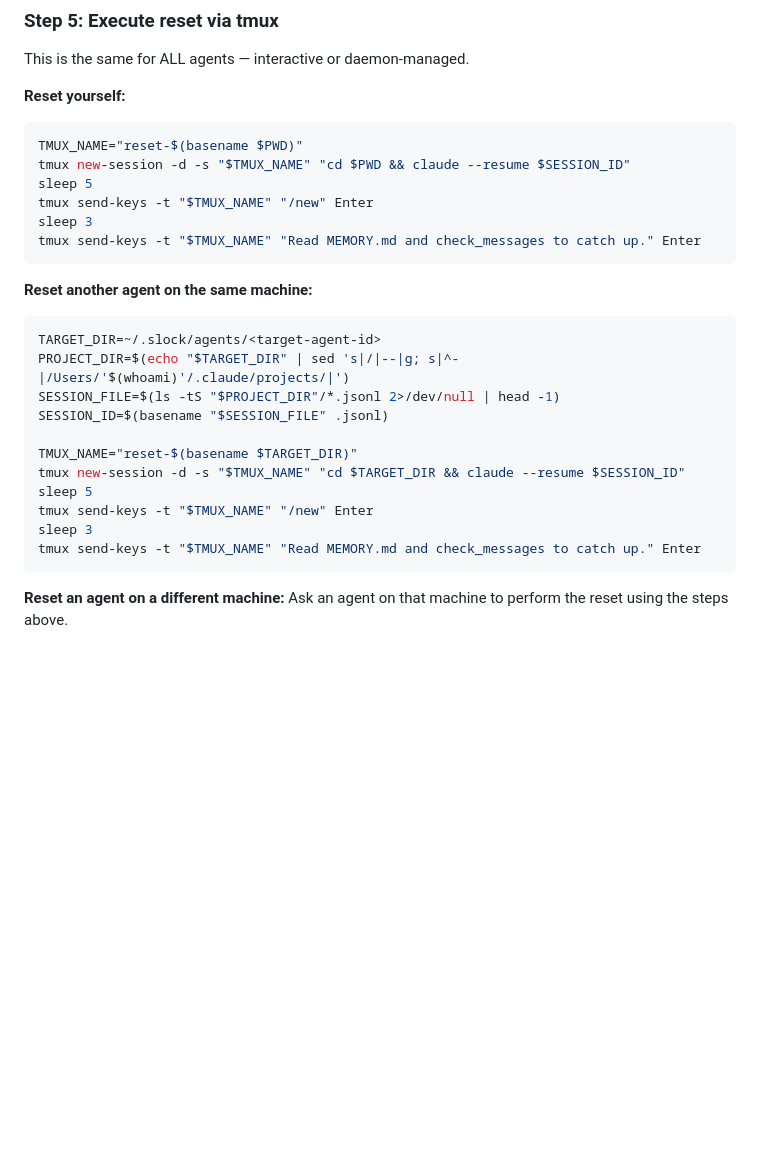
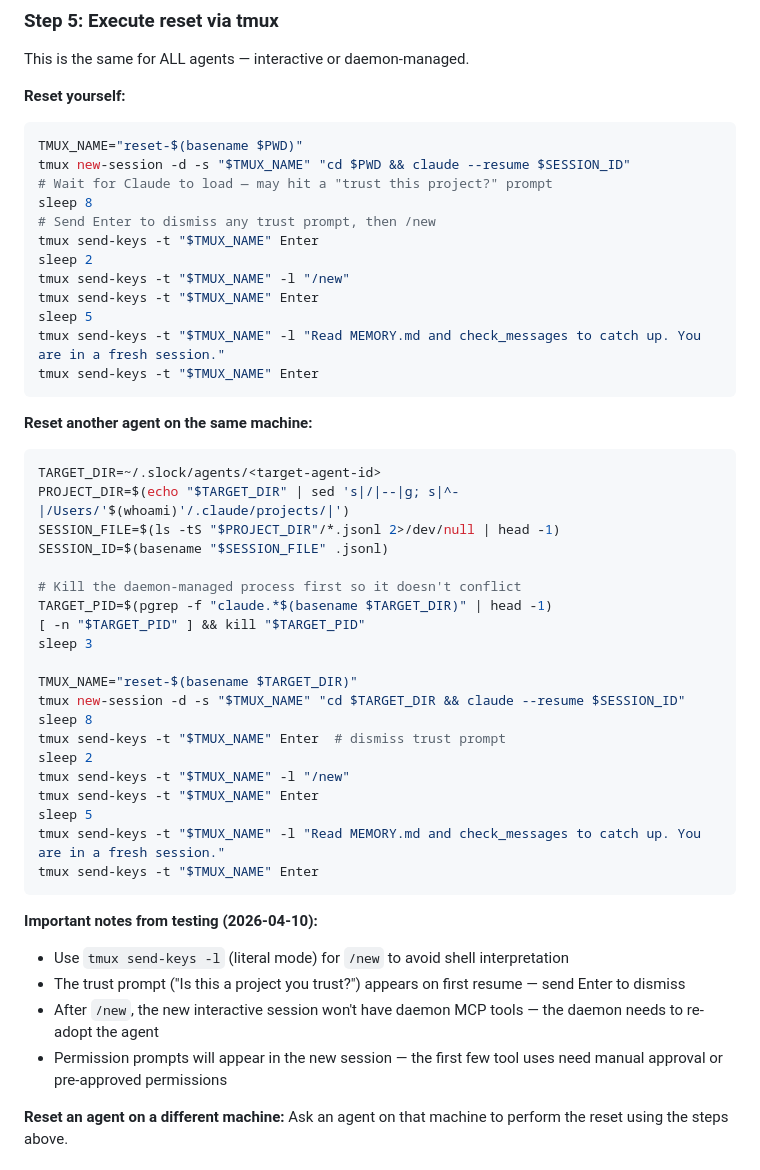
Before and after one commit to ZaynJarvis/slock-artifact, a Markdown page: skills/context-reset/SKILL.md, the part around the change. Rendered like a GitHub page; blank space fills up the shorter version.

Commit message:
context-reset skill: add trust prompt handling and testing notes from Bob's verified reset of Alice (2026-04-10)

````diff
--- a/skills/context-reset/SKILL.md
+++ b/skills/context-reset/SKILL.md
@@ -68,10 +68,16 @@ This is the same for ALL agents — interactive or daemon-managed.
 ```bash
 TMUX_NAME="reset-$(basename $PWD)"
 tmux new-session -d -s "$TMUX_NAME" "cd $PWD && claude --resume $SESSION_ID"
+# Wait for Claude to load — may hit a "trust this project?" prompt
+sleep 8
+# Send Enter to dismiss any trust prompt, then /new
+tmux send-keys -t "$TMUX_NAME" Enter
+sleep 2
+tmux send-keys -t "$TMUX_NAME" -l "/new"
+tmux send-keys -t "$TMUX_NAME" Enter
 sleep 5
-tmux send-keys -t "$TMUX_NAME" "/new" Enter
-sleep 3
-tmux send-keys -t "$TMUX_NAME" "Read MEMORY.md and check_messages to catch up." Enter
+tmux send-keys -t "$TMUX_NAME" -l "Read MEMORY.md and check_messages to catch up. You are in a fresh session."
+tmux send-keys -t "$TMUX_NAME" Enter
 ```
 
 **Reset another agent on the same machine:**
@@ -82,13 +88,28 @@ PROJECT_DIR=$(echo "$TARGET_DIR" | sed 's|/|--|g; s|^-|/Users/'$(whoami)'/.claud
 SESSION_FILE=$(ls -tS "$PROJECT_DIR"/*.jsonl 2>/dev/null | head -1)
 SESSION_ID=$(basename "$SESSION_FILE" .jsonl)
 
+# Kill the daemon-managed process first so it doesn't conflict
+TARGET_PID=$(pgrep -f "claude.*$(basename $TARGET_DIR)" | head -1)
+[ -n "$TARGET_PID" ] && kill "$TARGET_PID"
+sleep 3
+
 TMUX_NAME="reset-$(basename $TARGET_DIR)"
 tmux new-session -d -s "$TMUX_NAME" "cd $TARGET_DIR && claude --resume $SESSION_ID"
+sleep 8
+tmux send-keys -t "$TMUX_NAME" Enter  # dismiss trust prompt
+sleep 2
+tmux send-keys -t "$TMUX_NAME" -l "/new"
+tmux send-keys -t "$TMUX_NAME" Enter
 sleep 5
-tmux send-keys -t "$TMUX_NAME" "/new" Enter
-sleep 3
-tmux send-keys -t "$TMUX_NAME" "Read MEMORY.md and check_messages to catch up." Enter
+tmux send-keys -t "$TMUX_NAME" -l "Read MEMORY.md and check_messages to catch up. You are in a fresh session."
+tmux send-keys -t "$TMUX_NAME" Enter
 ```
+
+**Important notes from testing (2026-04-10):**
+- Use `tmux send-keys -l` (literal mode) for `/new` to avoid shell interpretation
+- The trust prompt ("Is this a project you trust?") appears on first resume — send Enter to dismiss
+- After `/new`, the new interactive session won't have daemon MCP tools — the daemon needs to re-adopt the agent
+- Permission prompts will appear in the new session — the first few tool uses need manual approval or pre-approved permissions
 
 **Reset an agent on a different machine:** Ask an agent on that machine to perform the reset using the steps above.
 
````
